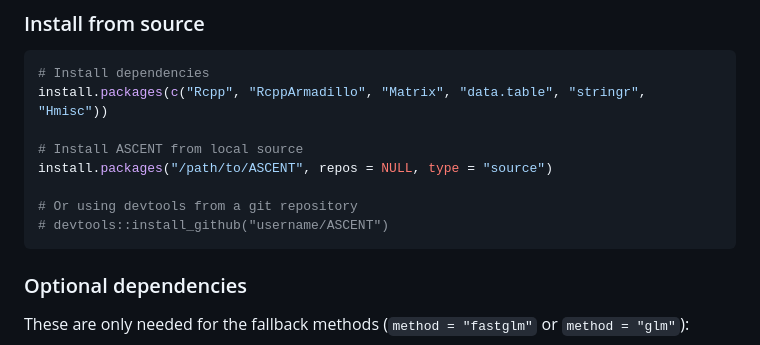
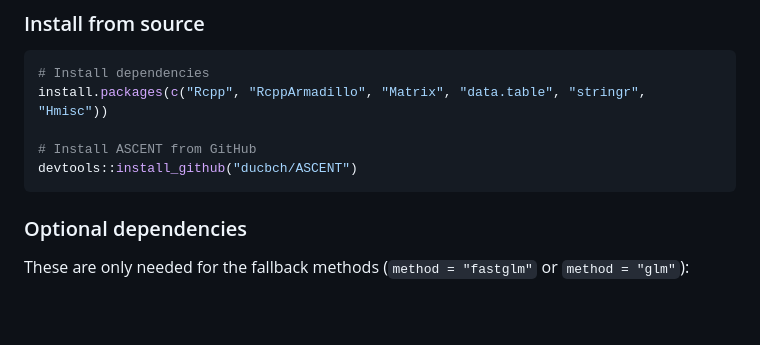
Before and after one commit to ducbch/ASCENT, a Markdown page: README.md, the part around the change. GitHub-like rendering; blank space fills up the shorter version.

Commit message:
change installation path

````diff
--- a/README.md
+++ b/README.md
@@ -48,11 +48,8 @@ For a detailed explanation of the optimizations, see [DEEP_README.md](DEEP_READM
 # Install dependencies
 install.packages(c("Rcpp", "RcppArmadillo", "Matrix", "data.table", "stringr", "Hmisc"))
 
-# Install ASCENT from local source
-install.packages("/path/to/ASCENT", repos = NULL, type = "source")
-
-# Or using devtools from a git repository
-# devtools::install_github("username/ASCENT")
+# Install ASCENT from GitHub
+devtools::install_github("ducbch/ASCENT")
 ```
 
 ### Optional dependencies
````
